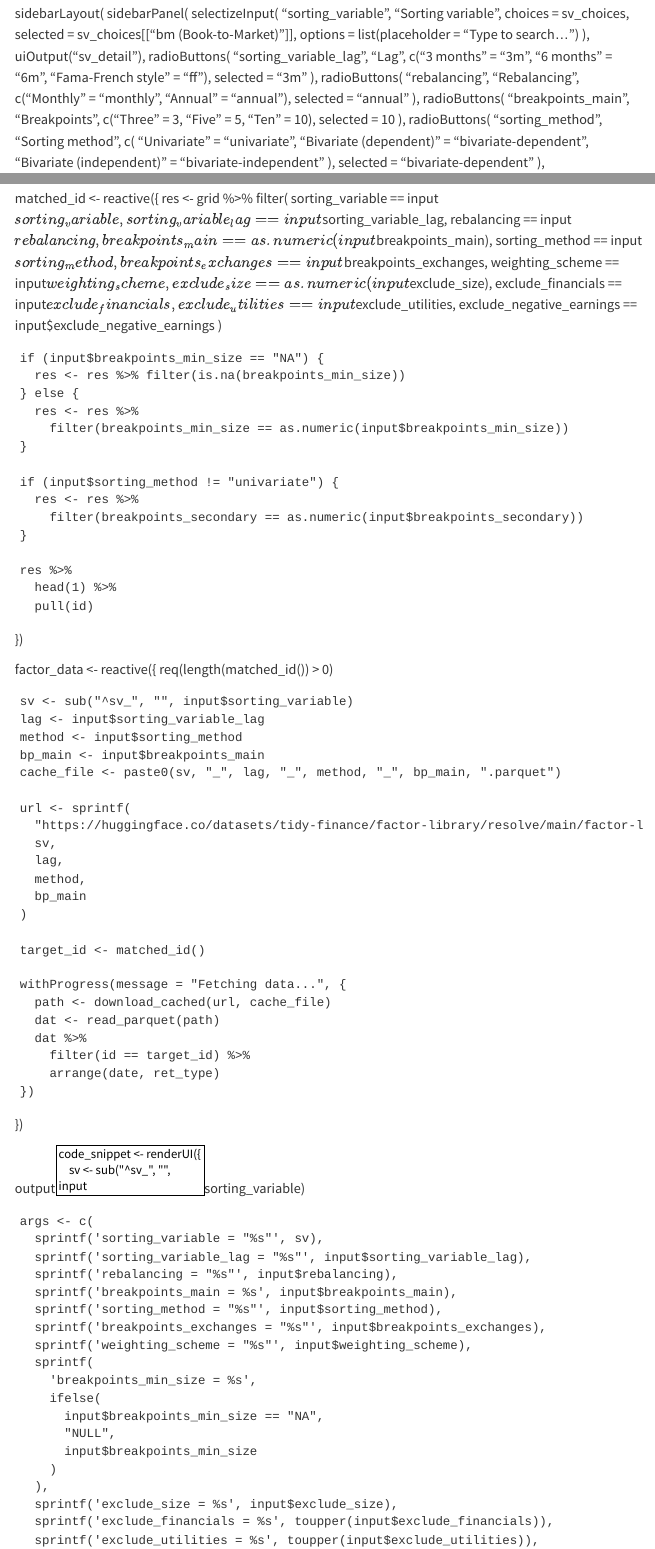
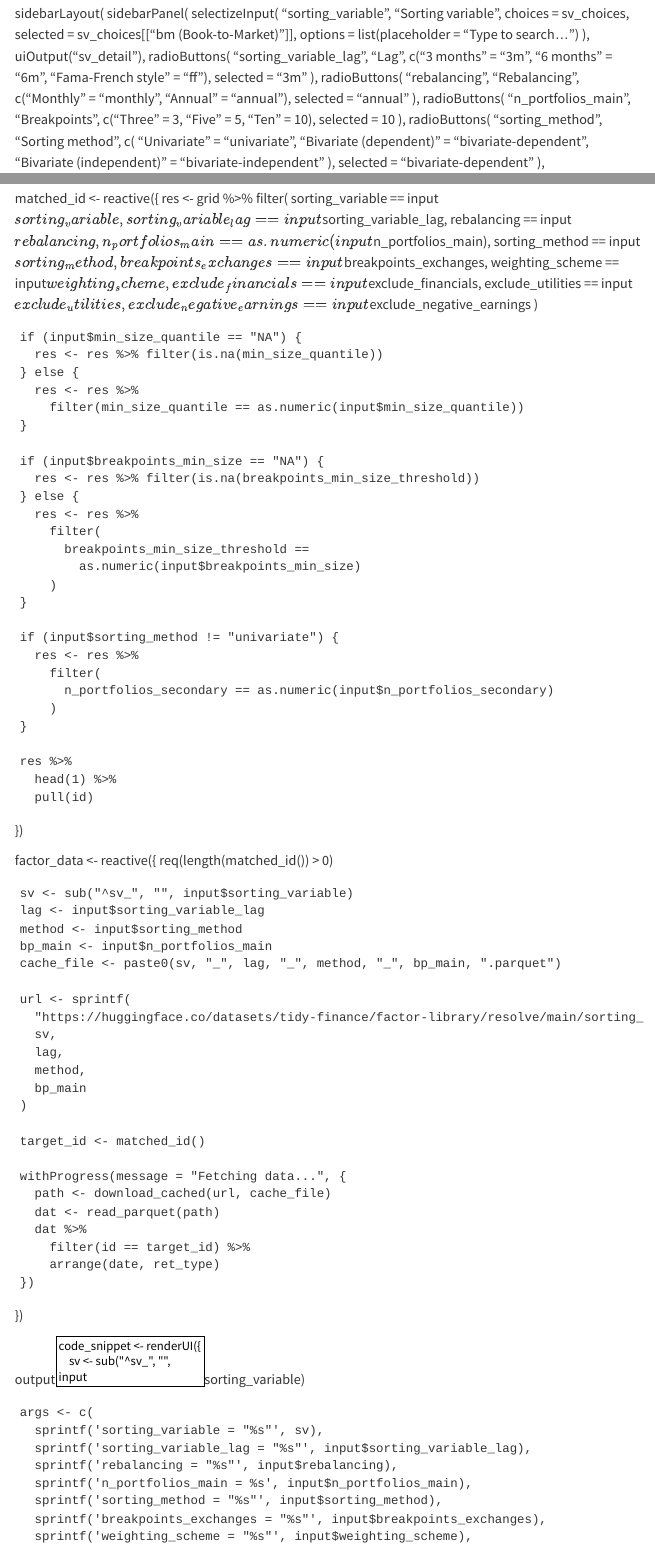
Before and after one commit to tidy-finance/factors, a Quarto document (index.qmd): the page in a window 1100 px wide, from 1610 px down, and a second part further down, joined at a grey line. Rendered offline with R 4.5, knitr and Pandoc in place of Quarto, with nearby package versions; menus at the side of the page are left out.

Commit message:
Fix factor library app for updated HuggingFace grid
Restores the shinylive app after the upstream grid schema changed.
Four mismatches surfaced when matching grid rows and fetching data
partitions from HuggingFace:

- Filter on the renamed column `breakpoints_min_size_threshold`
  (was `breakpoints_min_size`). With the old name no rows matched
  and the plot stayed blank.
- Treat the "No" option for `min_size_quantile` as `NA` instead of
  numeric `0`; the grid stores `NA` for "no minimum size filter",
  so 420,768 of 841,536 grid rows were unreachable.
- Drop the stray `factor-library/` segment from the per-task data
  URL on HuggingFace; the dataset is partitioned at the repo root.
- Update the copy-paste R snippet to emit
  `breakpoints_min_size_threshold = ...` and
  `min_size_quantile = NULL` (for "No"), matching the grid.

Verified the new URL against
sorting_variable=bm/sorting_variable_lag=3m/sorting_method=univariate/n_portfolios_main=10/part-0.parquet
on HuggingFace.

Co-Authored-By: Claude Opus 4.7 <noreply@anthropic.com>

```diff
--- a/index.qmd
+++ b/index.qmd
@@ -264,7 +264,7 @@
         selected = "annual"
       ),
       radioButtons(
-        "breakpoints_main",
+        "n_portfolios_main",
         "Breakpoints",
         c("Three" = 3, "Five" = 5, "Ten" = 10),
         selected = 10
@@ -380,26 +380,37 @@
         sorting_variable == input$sorting_variable,
         sorting_variable_lag == input$sorting_variable_lag,
         rebalancing == input$rebalancing,
-        breakpoints_main == as.numeric(input$breakpoints_main),
+        n_portfolios_main == as.numeric(input$n_portfolios_main),
         sorting_method == input$sorting_method,
         breakpoints_exchanges == input$breakpoints_exchanges,
         weighting_scheme == input$weighting_scheme,
-        exclude_size == as.numeric(input$exclude_size),
         exclude_financials == input$exclude_financials,
         exclude_utilities == input$exclude_utilities,
         exclude_negative_earnings == input$exclude_negative_earnings
       )
 
-    if (input$breakpoints_min_size == "NA") {
-      res <- res %>% filter(is.na(breakpoints_min_size))
+    if (input$min_size_quantile == "NA") {
+      res <- res %>% filter(is.na(min_size_quantile))
     } else {
       res <- res %>%
-        filter(breakpoints_min_size == as.numeric(input$breakpoints_min_size))
+        filter(min_size_quantile == as.numeric(input$min_size_quantile))
+    }
+
+    if (input$breakpoints_min_size == "NA") {
+      res <- res %>% filter(is.na(breakpoints_min_size_threshold))
+    } else {
+      res <- res %>%
+        filter(
+          breakpoints_min_size_threshold ==
+            as.numeric(input$breakpoints_min_size)
+        )
     }
 
     if (input$sorting_method != "univariate") {
       res <- res %>%
-        filter(breakpoints_secondary == as.numeric(input$breakpoints_secondary))
+        filter(
+          n_portfolios_secondary == as.numeric(input$n_portfolios_secondary)
+        )
     }
 
     res %>%
@@ -413,11 +424,11 @@
     sv <- sub("^sv_", "", input$sorting_variable)
     lag <- input$sorting_variable_lag
     method <- input$sorting_method
-    bp_main <- input$breakpoints_main
+    bp_main <- input$n_portfolios_main
     cache_file <- paste0(sv, "_", lag, "_", method, "_", bp_main, ".parquet")
 
     url <- sprintf(
-      "https://huggingface.co/datasets/tidy-finance/factor-library/resolve/main/factor-library/sorting_variable=%s/sorting_variable_lag=%s/sorting_method=%s/breakpoints_main=%s/part-0.parquet",
+      "https://huggingface.co/datasets/tidy-finance/factor-library/resolve/main/sorting_variable=%s/sorting_variable_lag=%s/sorting_method=%s/n_portfolios_main=%s/part-0.parquet",
       sv,
       lag,
       method,
@@ -442,16 +453,15 @@
       sprintf('sorting_variable = "%s"', sv),
       sprintf('sorting_variable_lag = "%s"', input$sorting_variable_lag),
       sprintf('rebalancing = "%s"', input$rebalancing),
-      sprintf('breakpoints_main = %s', input$breakpoints_main),
+      sprintf('n_portfolios_main = %s', input$n_portfolios_main),
       sprintf('sorting_method = "%s"', input$sorting_method),
       sprintf('breakpoints_exchanges = "%s"', input$breakpoints_exchanges),
       sprintf('weighting_scheme = "%s"', input$weighting_scheme),
       sprintf(
-        'breakpoints_min_size = %s',
+        'breakpoints_min_size_threshold = %s',
         ifelse(
           input$breakpoints_min_size == "NA",
           "NULL",
           input$breakpoints_min_size
         )
       ),
-      sprintf('exclude_size = %s', input$exclude_size),
```
Also changed, not shown: index.qmd (22 more changed lines).
